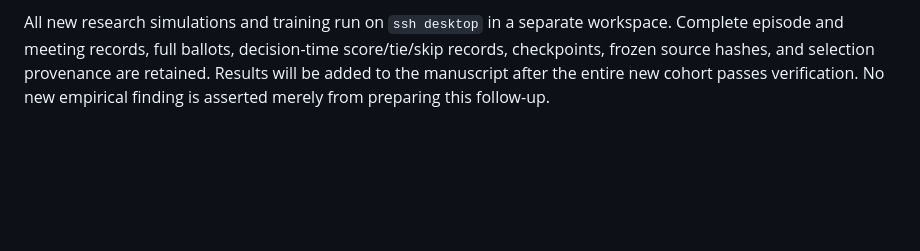
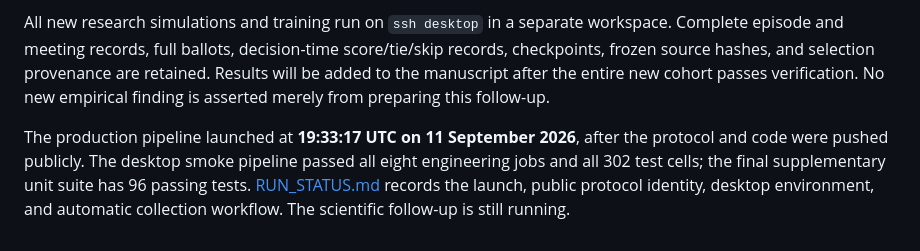
Before and after one commit to IsaacLin247/coalition-deception, a Markdown page: cahnges.md, the part around the change. Rendered like a GitHub page; blank space fills up the shorter version.

Commit message:
Document validation launch and pending manuscript revision

```diff
--- a/cahnges.md
+++ b/cahnges.md
@@ -67,3 +67,5 @@ The [new validation protocol](validation/README.md) specifies twelve tie/thresho
 The new primary analysis fixes 72 independent replicate IDs and six contrasts covering truthful-condition error, adaptation against the selected defense, matched adaptive defense comparison, and the distinction between eight-round coalition victory and innocent-ejection outcomes. All other new comparisons are descriptive. A conditional power analysis and its full calculation are retained; no result-dependent seed expansion or statistical family shrinking is permitted.
 
 All new research simulations and training run on `ssh desktop` in a separate workspace. Complete episode and meeting records, full ballots, decision-time score/tie/skip records, checkpoints, frozen source hashes, and selection provenance are retained. Results will be added to the manuscript after the entire new cohort passes verification. No new empirical finding is asserted merely from preparing this follow-up.
+
+The production pipeline launched at **19:33:17 UTC on 11 September 2026**, after the protocol and code were pushed publicly. The desktop smoke pipeline passed all eight engineering jobs and all 302 test cells; the final supplementary unit suite has 96 passing tests. [RUN_STATUS.md](validation/RUN_STATUS.md) records the launch, public protocol identity, desktop environment, and automatic collection workflow. The scientific follow-up is still running.
```
Also changed, not shown: validation/RUN_STATUS.md (added, +31 -0 lines).
